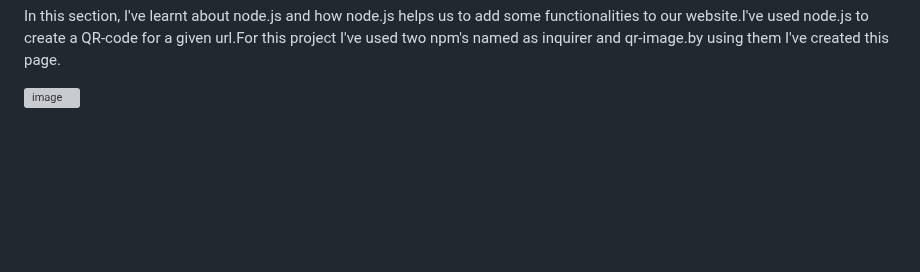
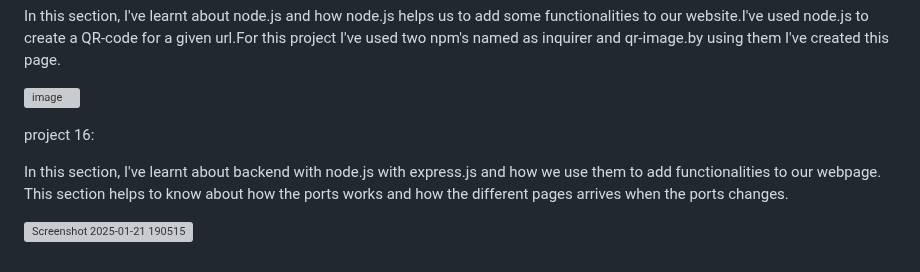
Before and after one commit to Lohithsharma/web-development, a Markdown page: README.md, the part around the change. GitHub-like rendering; blank space fills up the shorter version; grey boxes are pictures that could not be loaded.

```diff
--- a/README.md
+++ b/README.md
@@ -89,3 +89,9 @@ project 15:
 In this section, I've learnt about node.js and how node.js helps us to add some functionalities to our website.I've used node.js to create a QR-code for a given url.For this project I've used two npm's named as inquirer and qr-image.by using them I've created this page.
 
 ![image](https://github.com/user-attachments/assets/ada389e1-eeb2-4934-906e-b35fa5bc6108)
+
+project 16:
+
+In this section, I've learnt about backend with node.js with express.js and how we use them to add functionalities to our webpage. This section helps to know about how the ports works and how the different pages arrives when the ports changes.
+
+![Screenshot 2025-01-21 190515](https://github.com/user-attachments/assets/951aba6f-903c-4c57-be1e-d804f2136c97)
```
